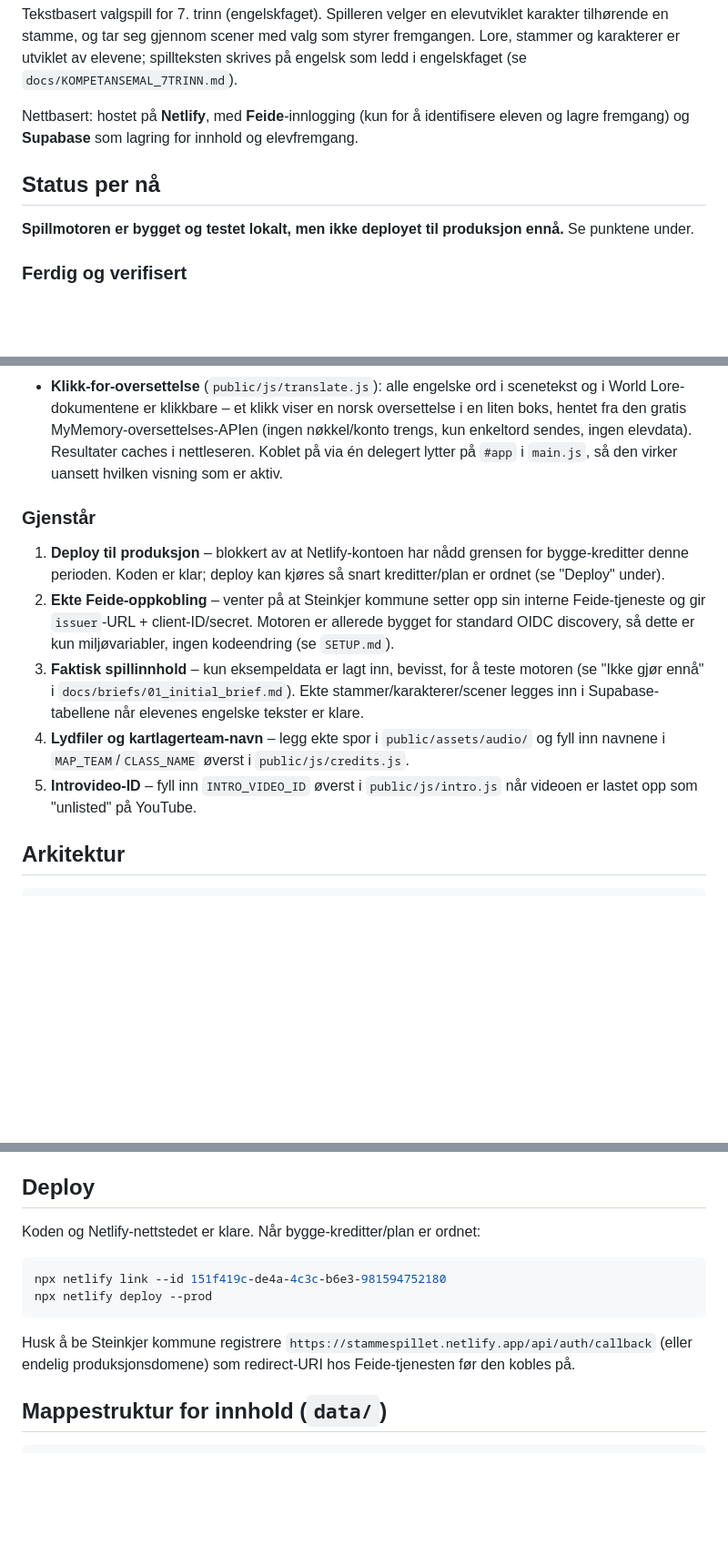
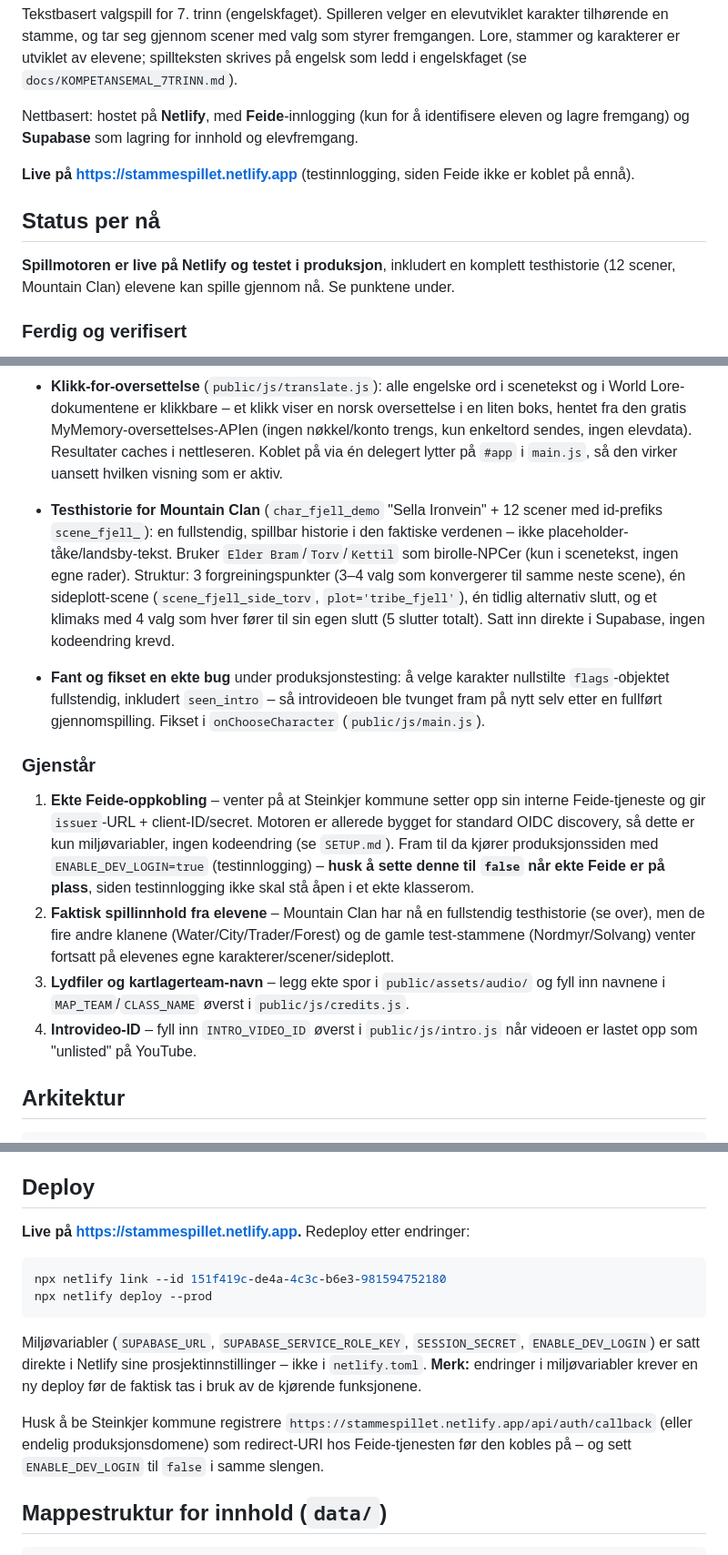
Before and after one commit to oyvindnilsoks-web/Stammespillet, a Markdown page: README.md, 3 parts joined by grey strips. Shown at 91% size. Drawn GitHub-style; blank space fills up the shorter version.

Commit message:
Oppdater README: live paa Netlify, testhistorie for Mountain Clan, bugfiks

````diff
--- a/README.md
+++ b/README.md
@@ -15,10 +15,14 @@ Nettbasert: hostet på **Netlify**, med **Feide**-innlogging (kun for å
 identifisere eleven og lagre fremgang) og **Supabase** som lagring for
 innhold og elevfremgang.
 
+**Live på https://stammespillet.netlify.app** (testinnlogging, siden Feide
+ikke er koblet på ennå).
+
 ## Status per nå
 
-**Spillmotoren er bygget og testet lokalt, men ikke deployet til
-produksjon ennå.** Se punktene under.
+**Spillmotoren er live på Netlify og testet i produksjon**, inkludert en
+komplett testhistorie (12 scener, Mountain Clan) elevene kan spille gjennom
+nå. Se punktene under.
 
 ### Ferdig og verifisert
 - Supabase-database opprettet med skjema for `tribes`, `characters`,
@@ -100,22 +104,37 @@ produksjon ennå.** Se punktene under.
   én delegert lytter på `#app` i `main.js`, så den virker uansett hvilken
   visning som er aktiv.
 
+- **Testhistorie for Mountain Clan** (`char_fjell_demo` "Sella Ironvein" +
+  12 scener med id-prefiks `scene_fjell_`): en fullstendig, spillbar
+  historie i den faktiske verdenen – ikke placeholder-tåke/landsby-tekst.
+  Bruker `Elder Bram`/`Torv`/`Kettil` som birolle-NPCer (kun i scenetekst,
+  ingen egne rader). Struktur: 3 forgreiningspunkter (3–4 valg som
+  konvergerer til samme neste scene), én sideplott-scene
+  (`scene_fjell_side_torv`, `plot='tribe_fjell'`), én tidlig alternativ
+  slutt, og et klimaks med 4 valg som hver fører til sin egen slutt (5
+  slutter totalt). Satt inn direkte i Supabase, ingen kodeendring krevd.
+- **Fant og fikset en ekte bug** under produksjonstesting: å velge karakter
+  nullstilte `flags`-objektet fullstendig, inkludert `seen_intro` – så
+  introvideoen ble tvunget fram på nytt selv etter en fullført
+  gjennomspilling. Fikset i `onChooseCharacter` (`public/js/main.js`).
+
 ### Gjenstår
-1. **Deploy til produksjon** – blokkert av at Netlify-kontoen har nådd
-   grensen for bygge-kreditter denne perioden. Koden er klar; deploy kan
-   kjøres så snart kreditter/plan er ordnet (se "Deploy" under).
-2. **Ekte Feide-oppkobling** – venter på at Steinkjer kommune setter opp
+1. **Ekte Feide-oppkobling** – venter på at Steinkjer kommune setter opp
    sin interne Feide-tjeneste og gir `issuer`-URL + client-ID/secret.
    Motoren er allerede bygget for standard OIDC discovery, så dette er kun
-   miljøvariabler, ingen kodeendring (se `SETUP.md`).
-3. **Faktisk spillinnhold** – kun eksempeldata er lagt inn, bevisst, for å
-   teste motoren (se "Ikke gjør ennå" i `docs/briefs/01_initial_brief.md`). Ekte
-   stammer/karakterer/scener legges inn i Supabase-tabellene når elevenes
-   engelske tekster er klare.
-4. **Lydfiler og kartlagerteam-navn** – legg ekte spor i
+   miljøvariabler, ingen kodeendring (se `SETUP.md`). Fram til da kjører
+   produksjonssiden med `ENABLE_DEV_LOGIN=true` (testinnlogging) – **husk å
+   sette denne til `false` når ekte Feide er på plass**, siden testinnlogging
+   ikke skal stå åpen i et ekte klasserom.
+2. **Faktisk spillinnhold fra elevene** – Mountain Clan har nå en
+   fullstendig testhistorie (se over), men de fire andre klanene
+   (Water/City/Trader/Forest) og de gamle test-stammene
+   (Nordmyr/Solvang) venter fortsatt på elevenes egne
+   karakterer/scener/sideplott.
+3. **Lydfiler og kartlagerteam-navn** – legg ekte spor i
    `public/assets/audio/` og fyll inn navnene i `MAP_TEAM`/`CLASS_NAME`
    øverst i `public/js/credits.js`.
-5. **Introvideo-ID** – fyll inn `INTRO_VIDEO_ID` øverst i
+4. **Introvideo-ID** – fyll inn `INTRO_VIDEO_ID` øverst i
    `public/js/intro.js` når videoen er lastet opp som "unlisted" på
    YouTube.
 
@@ -196,16 +215,23 @@ Se [`SETUP.md`](SETUP.md) for full liste over miljøvariabler,
 
 ## Deploy
 
-Koden og Netlify-nettstedet er klare. Når bygge-kreditter/plan er ordnet:
+**Live på https://stammespillet.netlify.app.** Redeploy etter endringer:
 
 ```bash
 npx netlify link --id 151f419c-de4a-4c3c-b6e3-981594752180
 npx netlify deploy --prod
 ```
 
+Miljøvariabler (`SUPABASE_URL`, `SUPABASE_SERVICE_ROLE_KEY`,
+`SESSION_SECRET`, `ENABLE_DEV_LOGIN`) er satt direkte i Netlify sine
+prosjektinnstillinger – ikke i `netlify.toml`. **Merk:** endringer i
+miljøvariabler krever en ny deploy før de faktisk tas i bruk av de kjørende
+funksjonene.
+
 Husk å be Steinkjer kommune registrere
 `https://stammespillet.netlify.app/api/auth/callback` (eller endelig
-produksjonsdomene) som redirect-URI hos Feide-tjenesten før den kobles på.
+produksjonsdomene) som redirect-URI hos Feide-tjenesten før den kobles på –
+og sett `ENABLE_DEV_LOGIN` til `false` i samme slengen.
 
 ## Mappestruktur for innhold (`data/`)
 
````
